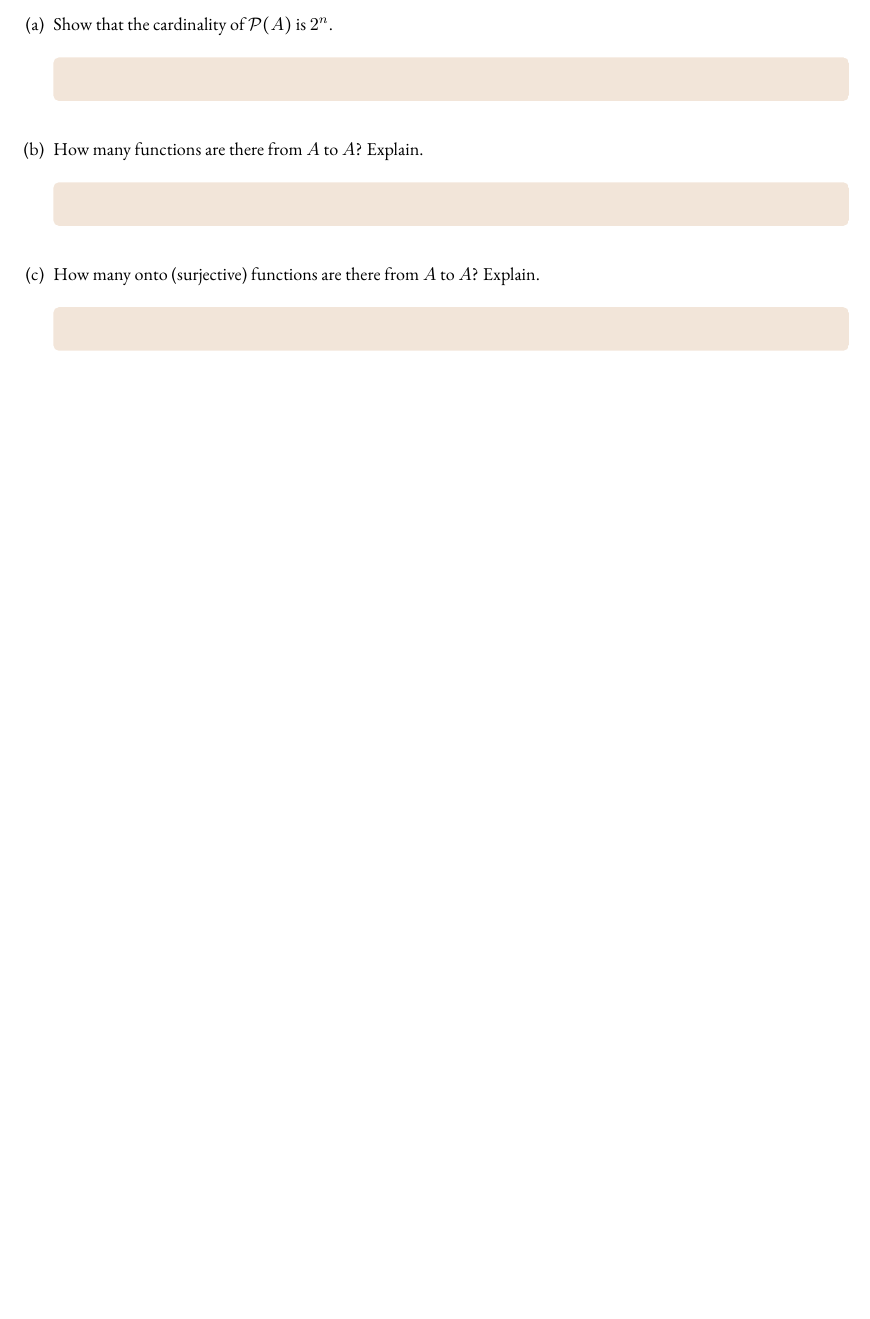
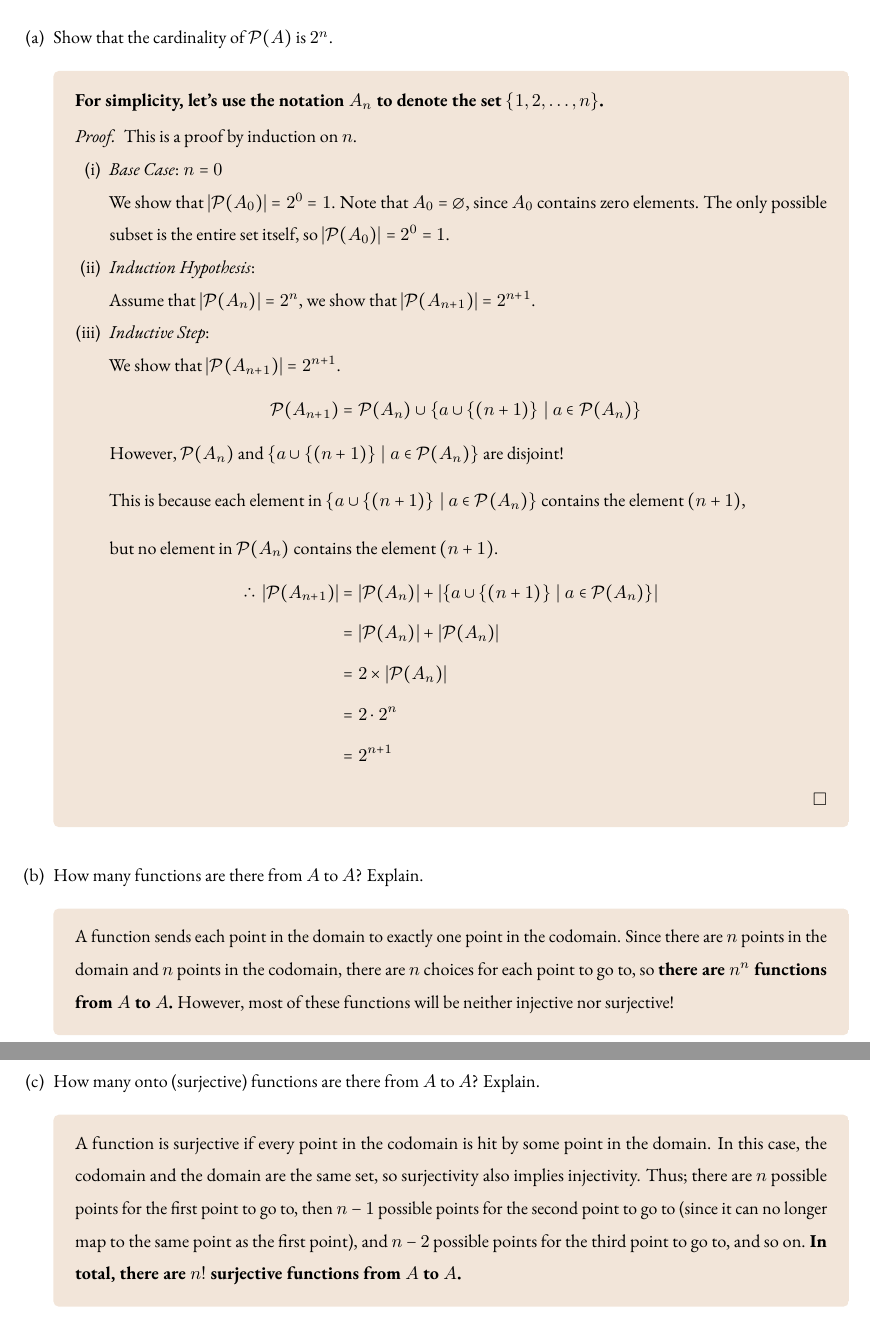
Before and after one commit to lostflux/analysis, a LaTeX problem sheet (hw/hw1/main.tex, which reads hw/hw1/problem4.tex): part of page 4 of 7 before the commit and two parts of pages 4 and 5 of 8 after it, the two joined at a grey line, cut so that both start at the same text, the shorter picture padded with empty space. The pictures show the PDF file hw/hw1/main.pdf that the author committed with the source.

Commit message:
hw1 checkpoint

```diff
--- a/hw/hw1/problem4.tex
+++ b/hw/hw1/problem4.tex
@@ -1,17 +1,63 @@
 \begin{problem}
-  Let $A = \set{1, 2, ..., n}$.
+  Let $A = \set{1, 2, \ldots, n}$.
   \begin{enumalph}
     \item Show that the cardinality of $\calP(A)$ is $2^n$.
       \begin{answer}
+        \textbf{For simplicity, let's use the notation
+        $A_n$ to denote the set $\set{1, 2, \ldots, n}$.}
+        \begin{proof}
+          This is a proof by induction on $n$.
 
+          \begin{enumroman}
+            \item \emph{Base Case}: $n = 0$\\
+              We show that $\abs{\calP(A_0)} = 2^0 = 1$.
+              Note that $A_0 = \emptyset$, since $A_0$ contains
+              zero elements. The only possible subset is the entire set
+              itself, so $\abs{\calP(A_0)} = 2^0 = 1$.
+            \item \emph{Induction Hypothesis}: \\
+              Assume that $\abs{\calP(A_n)} = 2^n$,
+              we show that $\abs{\calP(A_{n+1})} = 2^{n+1}$.
+            \item \emph{Inductive Step}:\\
+              We show that $\abs{\calP(A_{n+1})} = 2^{n+1}$.
+              \begin{align*}
+                \calP(A_{n+1}) &= \calP(A_n) \cup \set{a \cup \set{(n+1)}\, |\; a \in \calP(A_n)} \\
+                \intertext{
+                  However, $\calP(A_n)$ and $\set{a \cup \set{(n+1)}\, |\; a \in \calP(A_n)}$
+                  are disjoint!}
+                \intertext{This is because each element in
+                  $\set{a \cup \set{(n+1)}\, |\; a \in \calP(A_n)}$ contains
+                  the element $(n+1)$,}
+                \intertext{but no element in $\calP(A_n)$ contains
+                  the element $(n+1)$.
+                }
+                \Therefore \abs{\calP(A_{n+1})} &= \abs{\calP(A_n)} + \abs{\set{a \cup \set{(n+1)}\, |\; a \in \calP(A_n)}} \\
+                                                &= \abs{\calP(A_n)} + \abs{\calP(A_n)} \\
+                                                &= 2 \times \abs{\calP(A_n)} \\
+                                                &= 2 \cdot 2^n \\
+                                                &= 2^{n+1}
+              \end{align*}
+          \end{enumroman}
+        \end{proof}
       \end{answer}
     \item How many functions are there from $A$ to $A$? Explain.
       \begin{answer}
+        A function sends each point in the domain to exactly one point in the
+        codomain. Since there are $n$ points in the domain
+        and $n$ points in the codomain, there are $n$ choices for each point
+        to go to, so \textbf{there are $n^n$ functions from $A$ to $A$.}
+        However, most of these functions will be neither injective nor surjective!
 
       \end{answer}
     \item How many onto (surjective) functions are there from $A$ to $A$? Explain.
       \begin{answer}
-
+        A function is surjective if every point in the codomain is hit by
+        some point in the domain. In this case, the codomain and the domain
+        are the same set, so surjectivity also implies injectivity.
+        Thus; there are $n$ possible points for the first point to go to,
+        then $n-1$ possible points for the second point to go to
+        (since it can no longer map to the same point as the first point),
+        and $n-2$ possible points for the third point to go to, and so on.
+        \textbf{In total, there are $n!$ surjective functions from $A$ to $A$.}
       \end{answer}
   \end{enumalph}
 \end{problem}
```
Also changed, not shown: hw/hw1/main.pdf.
